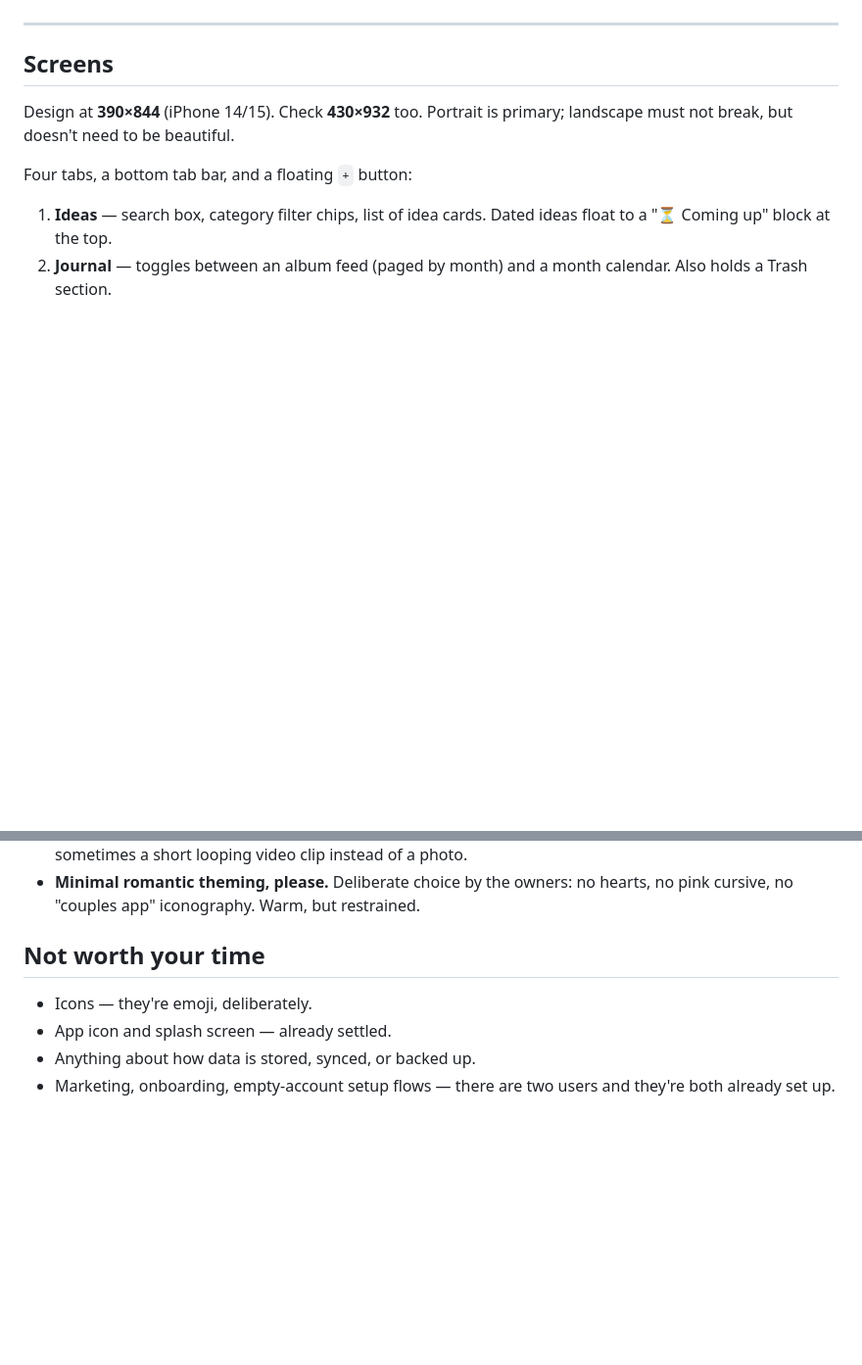
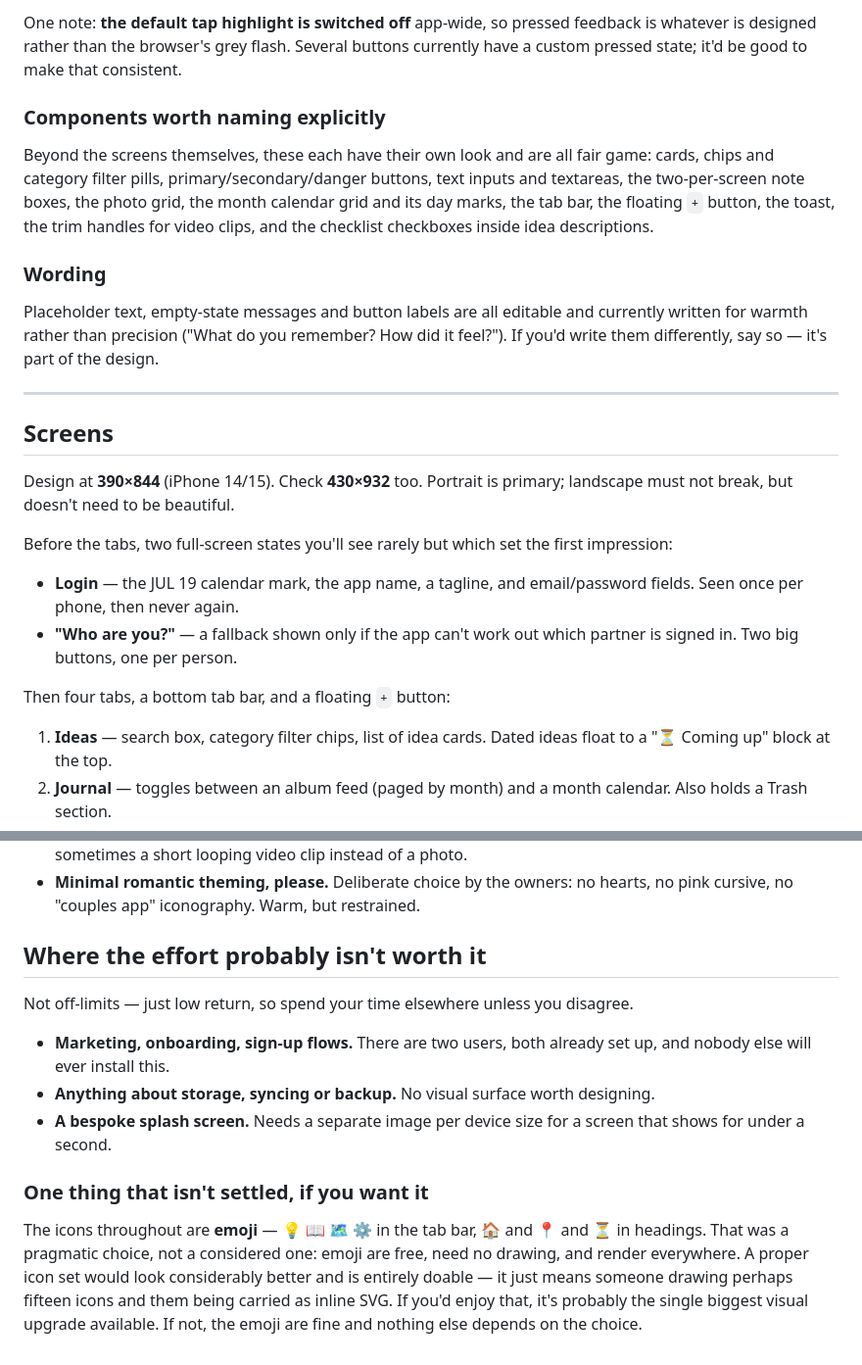
Before and after one commit to cwang427/consolidated, a Markdown page: DESIGN.md, 2 parts joined by grey strips. Shown at 98% size. GitHub-like rendering; blank space fills up the shorter version.

```diff
--- a/DESIGN.md
+++ b/DESIGN.md
@@ -128,3 +198,21 @@ components is still per-component; describe those on a screenshot.
+One note: **the default tap highlight is switched off** app-wide, so pressed feedback is
+whatever is designed rather than the browser's grey flash. Several buttons currently have a
+custom pressed state; it'd be good to make that consistent.
+
+### Components worth naming explicitly
+
+Beyond the screens themselves, these each have their own look and are all fair game: cards,
+chips and category filter pills, primary/secondary/danger buttons, text inputs and
+textareas, the two-per-screen note boxes, the photo grid, the month calendar grid and its
+day marks, the tab bar, the floating `+` button, the toast, the trim handles for video
+clips, and the checklist checkboxes inside idea descriptions.
+
+### Wording
+
+Placeholder text, empty-state messages and button labels are all editable and currently
+written for warmth rather than precision ("What do you remember? How did it feel?"). If
+you'd write them differently, say so — it's part of the design.
+
 ---
 
 ## Screens
@@ -132,7 +220,15 @@ components is still per-component; describe those on a screenshot.
 Design at **390×844** (iPhone 14/15). Check **430×932** too. Portrait is primary; landscape
 must not break, but doesn't need to be beautiful.
 
-Four tabs, a bottom tab bar, and a floating `+` button:
+Before the tabs, two full-screen states you'll see rarely but which set the first
+impression:
+
+- **Login** — the JUL 19 calendar mark, the app name, a tagline, and email/password fields.
+  Seen once per phone, then never again.
+- **"Who are you?"** — a fallback shown only if the app can't work out which partner is
+  signed in. Two big buttons, one per person.
+
+Then four tabs, a bottom tab bar, and a floating `+` button:
 
 1. **Ideas** — search box, category filter chips, list of idea cards. Dated ideas float to a
    "⏳ Coming up" block at the top.
@@ -191,10 +287,21 @@ Things that will be expensive or impossible, worth knowing before you draw them.
 - **Minimal romantic theming, please.** Deliberate choice by the owners: no hearts, no pink
   cursive, no "couples app" iconography. Warm, but restrained.
 
-## Not worth your time
+## Where the effort probably isn't worth it
 
-- Icons — they're emoji, deliberately.
-- App icon and splash screen — already settled.
-- Anything about how data is stored, synced, or backed up.
-- Marketing, onboarding, empty-account setup flows — there are two users and they're both
-  already set up.
+Not off-limits — just low return, so spend your time elsewhere unless you disagree.
+
+- **Marketing, onboarding, sign-up flows.** There are two users, both already set up, and
+  nobody else will ever install this.
+- **Anything about storage, syncing or backup.** No visual surface worth designing.
+- **A bespoke splash screen.** Needs a separate image per device size for a screen that
+  shows for under a second.
+
+### One thing that isn't settled, if you want it
+
+The icons throughout are **emoji** — 💡 📖 🗺️ ⚙️ in the tab bar, 🏠 and 📍 and ⏳ in
+headings. That was a pragmatic choice, not a considered one: emoji are free, need no
+drawing, and render everywhere. A proper icon set would look considerably better and is
+entirely doable — it just means someone drawing perhaps fifteen icons and them being
+carried as inline SVG. If you'd enjoy that, it's probably the single biggest visual
+upgrade available. If not, the emoji are fine and nothing else depends on the choice.
```
Also changed, not shown: other parts of DESIGN.md (+70 -0 lines).
